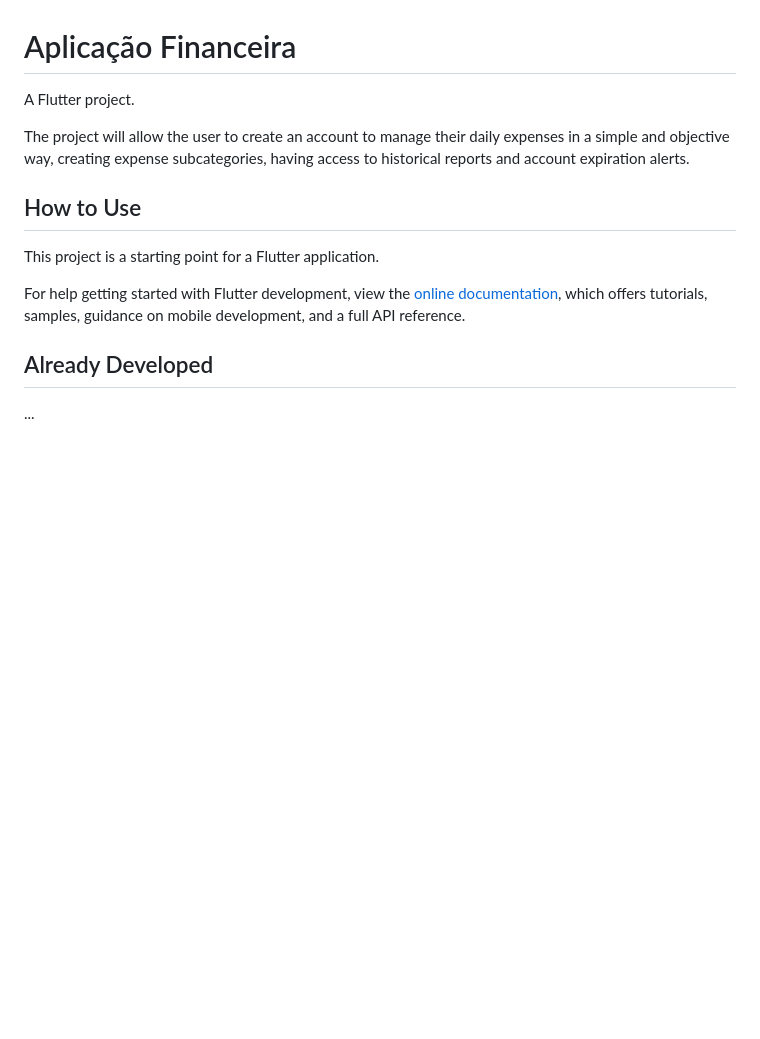
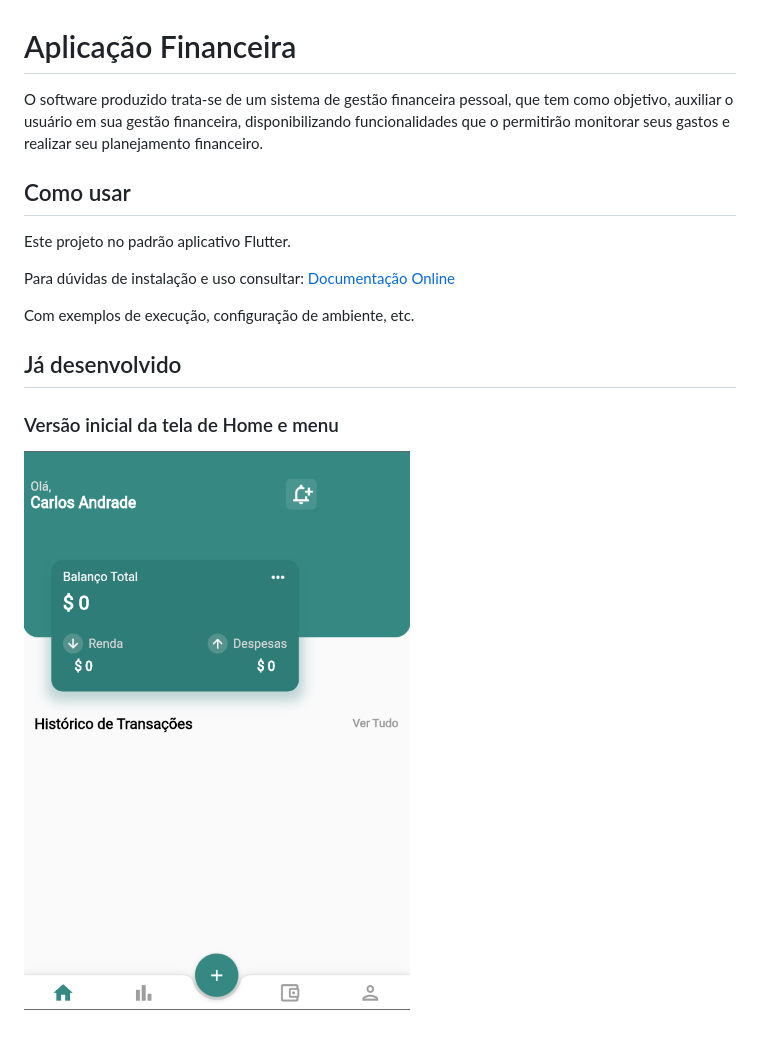
Before and after one commit to Caduzinhok/devFullStack, a Markdown page: README.md, the part around the change. GitHub-like rendering; pictures changed too: images/Status_Projeto.PNG (added); blank space fills up the shorter version.

Commit message:
Atualização README

```diff
--- a/README.md
+++ b/README.md
@@ -1,16 +1,16 @@
 # Aplicação Financeira
 
-A Flutter project.
+O software produzido trata-se de um sistema de gestão financeira pessoal, que tem como objetivo, auxiliar o usuário em sua gestão financeira, disponibilizando funcionalidades que o permitirão monitorar seus gastos e realizar seu planejamento financeiro.
 
-The project will allow the user to create an account to manage their daily expenses in a simple and objective way, creating expense subcategories, having access to historical reports and account expiration alerts.
+## Como usar
 
-## How to Use
+Este projeto no padrão aplicativo Flutter.
 
-This project is a starting point for a Flutter application.
+Para dúvidas de instalação e uso consultar:
+[Documentação Online](https://docs.flutter.dev/)
 
-For help getting started with Flutter development, view the
-[online documentation](https://docs.flutter.dev/), which offers tutorials,
-samples, guidance on mobile development, and a full API reference.
+Com exemplos de execução, configuração de ambiente, etc.
+## Já desenvolvido
 
-## Already Developed
-...
+### Versão inicial da tela de Home e menu
+<img src = "images/Status_Projeto.PNG"></img>
```
